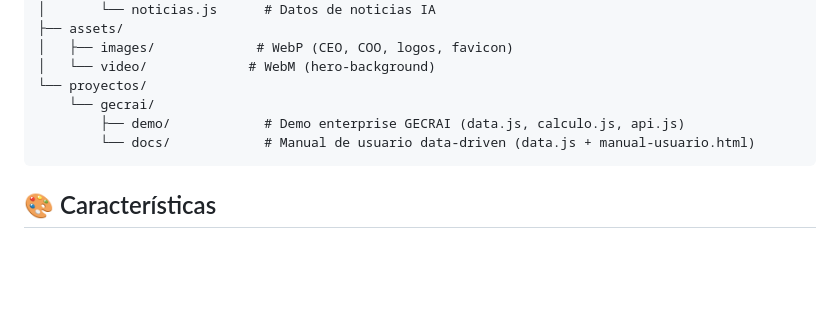
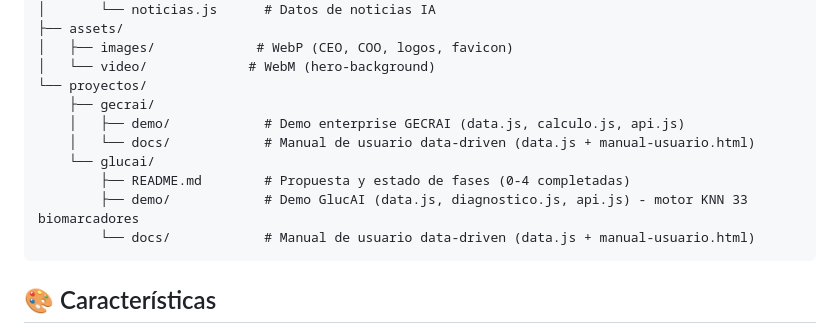
Before and after one commit to gproatechnology/GProA_PaginaWeb, a Markdown page: README.md, the part around the change. Drawn GitHub-style; blank space fills up the shorter version.

Commit message:
docs: actualizar trazabilidad (README estructura, auditoria, API_CONTRACT GlucAI)

````diff
--- a/README.md
+++ b/README.md
@@ -67,8 +67,12 @@ Pagina_web/
 │   ├── images/             # WebP (CEO, COO, logos, favicon)
 │   └── video/             # WebM (hero-background)
 └── proyectos/
-    └── gecrai/
-        ├── demo/            # Demo enterprise GECRAI (data.js, calculo.js, api.js)
+    ├── gecrai/
+    │   ├── demo/            # Demo enterprise GECRAI (data.js, calculo.js, api.js)
+    │   └── docs/            # Manual de usuario data-driven (data.js + manual-usuario.html)
+    └── glucai/
+        ├── README.md        # Propuesta y estado de fases (0-4 completadas)
+        ├── demo/            # Demo GlucAI (data.js, diagnostico.js, api.js) - motor KNN 33 biomarcadores
         └── docs/            # Manual de usuario data-driven (data.js + manual-usuario.html)
 ```
 
````
Also changed, not shown: AUDITORIA.md (+5 -4 lines), 1 other file.
